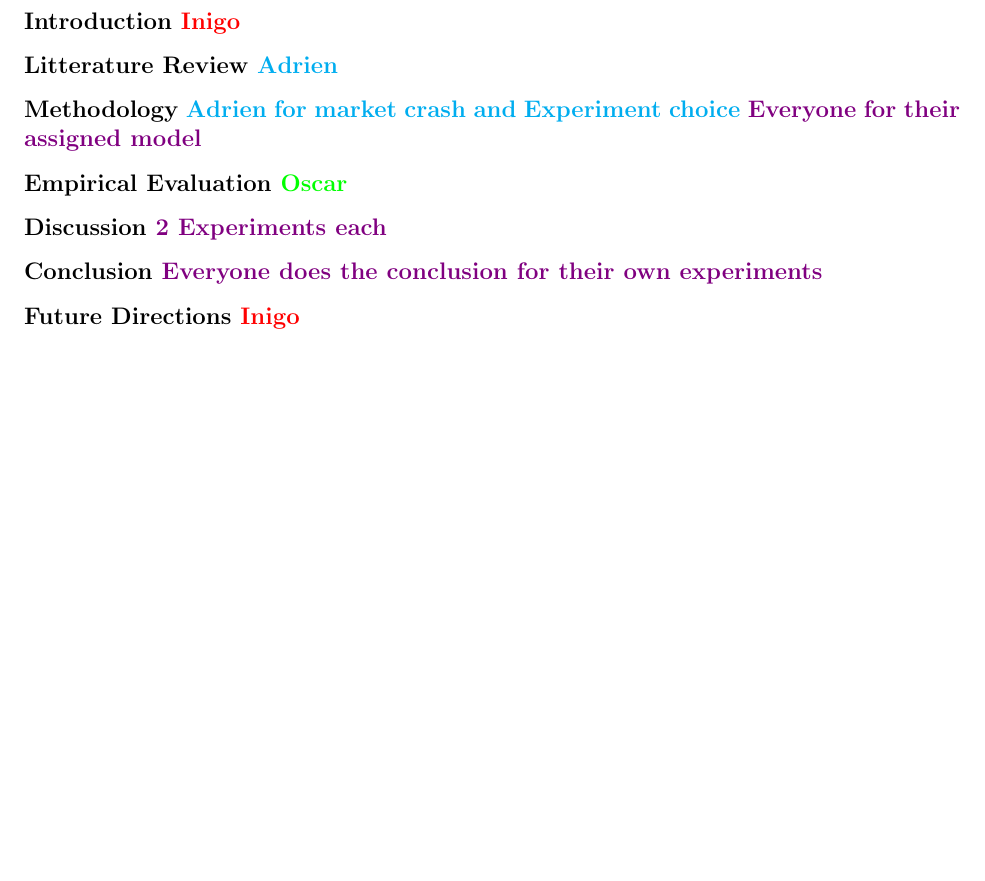
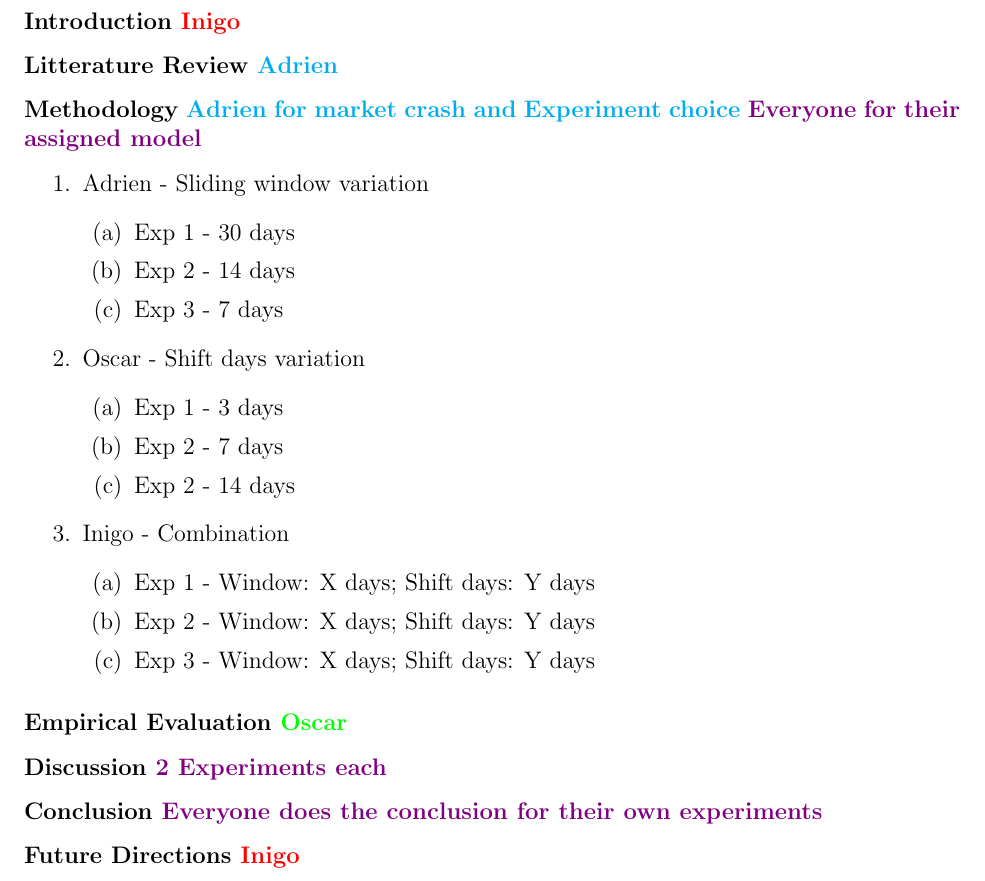
Before and after one commit to AdrienBelanger/451-Project, a LaTeX document (Project Final Report/final_report.tex): part of page 2 of 3, cut so that both start at the same text, the shorter picture padded with empty space. Compiled offline with pdfLaTeX.

Commit message:
experiment draft

```diff
--- a/Project Final Report/final_report.tex
+++ b/Project Final Report/final_report.tex
@@ -37,7 +37,26 @@ sorting=none,
 \subsubsection*{Litterature Review \textcolor{cyan}{Adrien}}
 
 \subsubsection*{Methodology \textcolor{cyan}{Adrien for market crash and Experiment choice} \textcolor{violet}{Everyone for their assigned model}}
-
+    \begin{enumerate}
+        \item Adrien - Sliding window variation
+            \begin{enumerate}
+                \item Exp 1 - 30 days
+                \item Exp 2 - 14 days
+                \item Exp 3 - 7 days
+            \end{enumerate}
+        \item Oscar - Shift days variation
+            \begin{enumerate}
+                \item Exp 1 - 3 days
+                \item Exp 2 - 7 days
+                \item Exp 2 - 14 days
+            \end{enumerate}
+        \item Inigo - Combination
+            \begin{enumerate}
+                \item Exp 1 - Window: X days; Shift days: Y days
+                \item Exp 2 - Window: X days; Shift days: Y days
+                \item Exp 3 - Window: X days; Shift days: Y days
+            \end{enumerate}
+    \end{enumerate}
 \subsubsection*{Empirical Evaluation \textcolor{green}{Oscar}}
 
 \subsubsection*{Discussion \textcolor{violet}{2 Experiments each}}
```
Also changed, not shown: Project Final Report/final_report.pdf, 1 other file.
